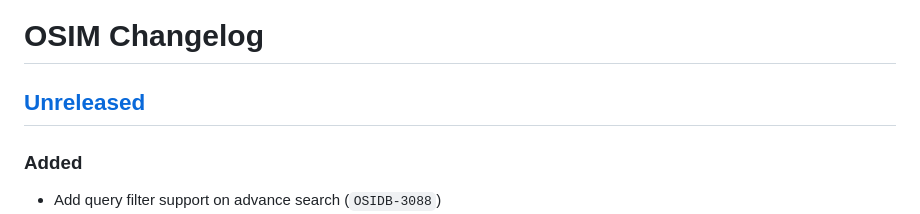
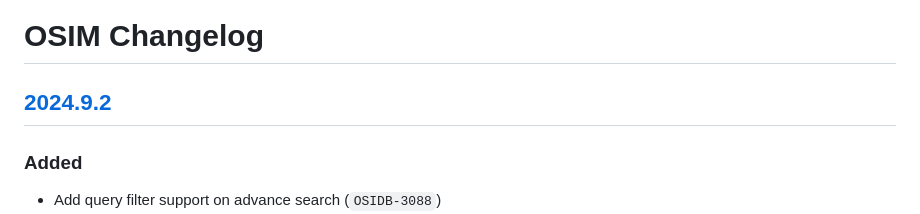
Before and after one commit to RedHatProductSecurity/osim, a Markdown page: CHANGELOG.md, the part around one of its changes. Drawn GitHub-style.

```diff
--- a/CHANGELOG.md
+++ b/CHANGELOG.md
@@ -1,6 +1,6 @@
 # OSIM Changelog
 
-## [Unreleased]
+## [2024.9.2]
 ### Added
 * Add query filter support on advance search (`OSIDB-3088`)
 * Support saving query filter on default user search (`OSIDB-3387`)
```
Also changed, not shown: other parts of CHANGELOG.md (+2 -1 lines).
